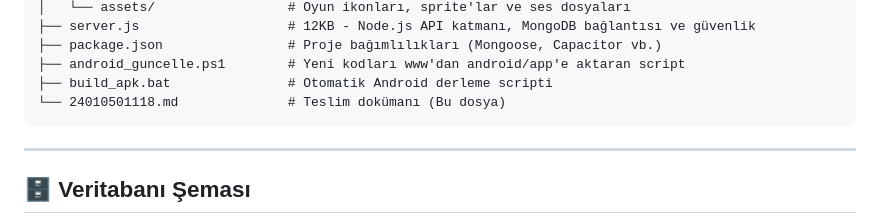
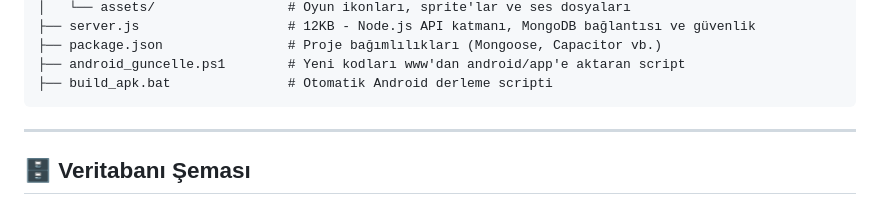
Before and after one commit to ArdaElitez/HexSavas, a Markdown page: README.md, the part around the change. GitHub-like rendering.

````diff
--- a/README.md
+++ b/README.md
@@ -86,7 +86,6 @@ HexSavas/
 ├── package.json                # Proje bağımlılıkları (Mongoose, Capacitor vb.)
 ├── android_guncelle.ps1        # Yeni kodları www'dan android/app'e aktaran script
 ├── build_apk.bat               # Otomatik Android derleme scripti
-└── 24010501118.md              # Teslim dokümanı (Bu dosya)
 ```
 
 ---
````
